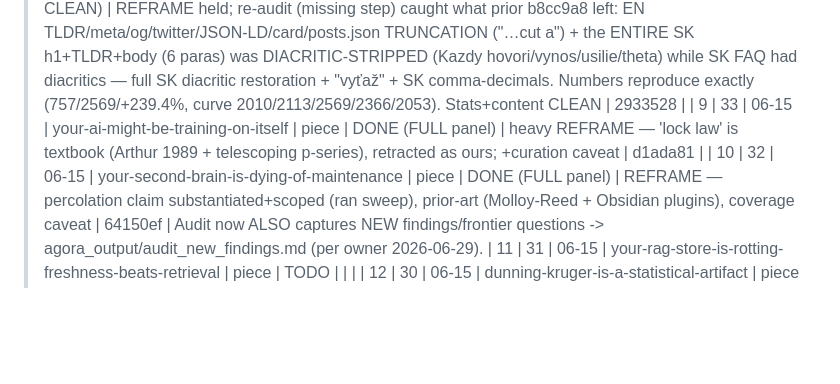
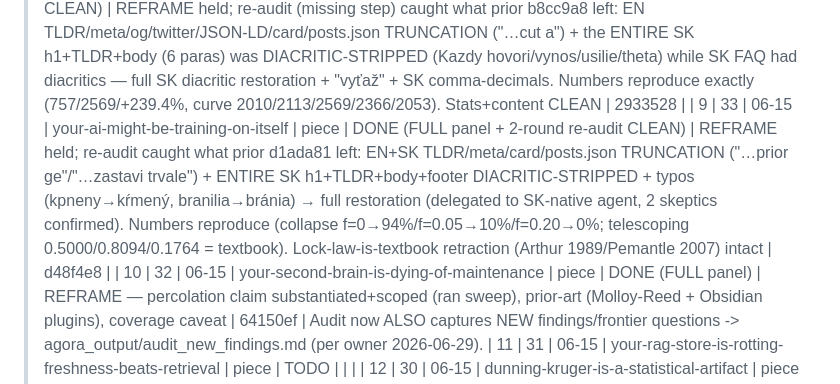
Before and after one commit to DanceNitra/agora, a Markdown page: agora_output/publish_audit_tracker.md, the part around the change. GitHub-like rendering; blank space fills up the shorter version.

Commit message:
tracker: record audit #9 commit hash (d48f4e8)
Co-Authored-By: Claude Opus 4.8 <noreply@anthropic.com>

```diff
--- a/agora_output/publish_audit_tracker.md
+++ b/agora_output/publish_audit_tracker.md
@@ -15,7 +15,7 @@ Verdicts: CLEAR / MINOR / REFRAME / KILL.
 | 7 | 35 | 06-14 | more-data-more-wrong-bayesian-credible-interval | piece | DONE (FULL panel + 2-round re-audit CLEAN) | REFRAME held; re-audit (the missing step) caught what the prior full-panel REFRAME 89f7fa5 left: same TLDR/meta/og/twitter/JSON-LD/card/posts.json TRUNCATION ("…misspec"/"…reálnych d") as #6 → completed EN+SK; +fixed a broken SK sentence ("prestanú byť platnými konfidenčnými JE…" missing "množinami"), anglicized SK FAQ (credible interval/confounderi/"zvrtok"=plot-twist → kredibilný/konfaunder/zvláštnosť), SK dot-decimals → commas. Numbers reproduce (cov 1.4%→0%, bias +0.60, BLP 1.6). Stats CLEAN | e8de83b |
 > NOTE 2026-06-29: #7-9 first got a LIGHT pass; owner flagged it (alpha-omega: never shorten). #7 redone via FULL /stress-claim 5-lens panel above. #8, #9 below STILL NEED the full panel re-do (they had only lab re-run + 1 verifier).
 | 8 | 34 | 06-15 | everyone-says-set-exit-criteria | piece | DONE (FULL panel + 2-round re-audit CLEAN) | REFRAME held; re-audit (missing step) caught what prior b8cc9a8 left: EN TLDR/meta/og/twitter/JSON-LD/card/posts.json TRUNCATION ("…cut a") + the ENTIRE SK h1+TLDR+body (6 paras) was DIACRITIC-STRIPPED (Kazdy hovori/vynos/usilie/theta) while SK FAQ had diacritics — full SK diacritic restoration + "vyťaž" + SK comma-decimals. Numbers reproduce exactly (757/2569/+239.4%, curve 2010/2113/2569/2366/2053). Stats+content CLEAN | 2933528 |
-| 9 | 33 | 06-15 | your-ai-might-be-training-on-itself | piece | DONE (FULL panel) | heavy REFRAME — 'lock law' is textbook (Arthur 1989 + telescoping p-series), retracted as ours; +curation caveat | d1ada81 |
+| 9 | 33 | 06-15 | your-ai-might-be-training-on-itself | piece | DONE (FULL panel + 2-round re-audit CLEAN) | REFRAME held; re-audit caught what prior d1ada81 left: EN+SK TLDR/meta/card/posts.json TRUNCATION ("…prior ge"/"…zastavi trvale") + ENTIRE SK h1+TLDR+body+footer DIACRITIC-STRIPPED + typos (kpneny→kŕmený, branilia→bránia) → full restoration (delegated to SK-native agent, 2 skeptics confirmed). Numbers reproduce (collapse f=0→94%/f=0.05→10%/f=0.20→0%; telescoping 0.5000/0.8094/0.1764 = textbook). Lock-law-is-textbook retraction (Arthur 1989/Pemantle 2007) intact | d48f4e8 |
 | 10 | 32 | 06-15 | your-second-brain-is-dying-of-maintenance | piece | DONE (FULL panel) | REFRAME — percolation claim substantiated+scoped (ran sweep), prior-art (Molloy-Reed + Obsidian plugins), coverage caveat | 64150ef |
 > Audit now ALSO captures NEW findings/frontier questions -> agora_output/audit_new_findings.md (per owner 2026-06-29).
 | 11 | 31 | 06-15 | your-rag-store-is-rotting-freshness-beats-retrieval | piece | TODO | | |
```
